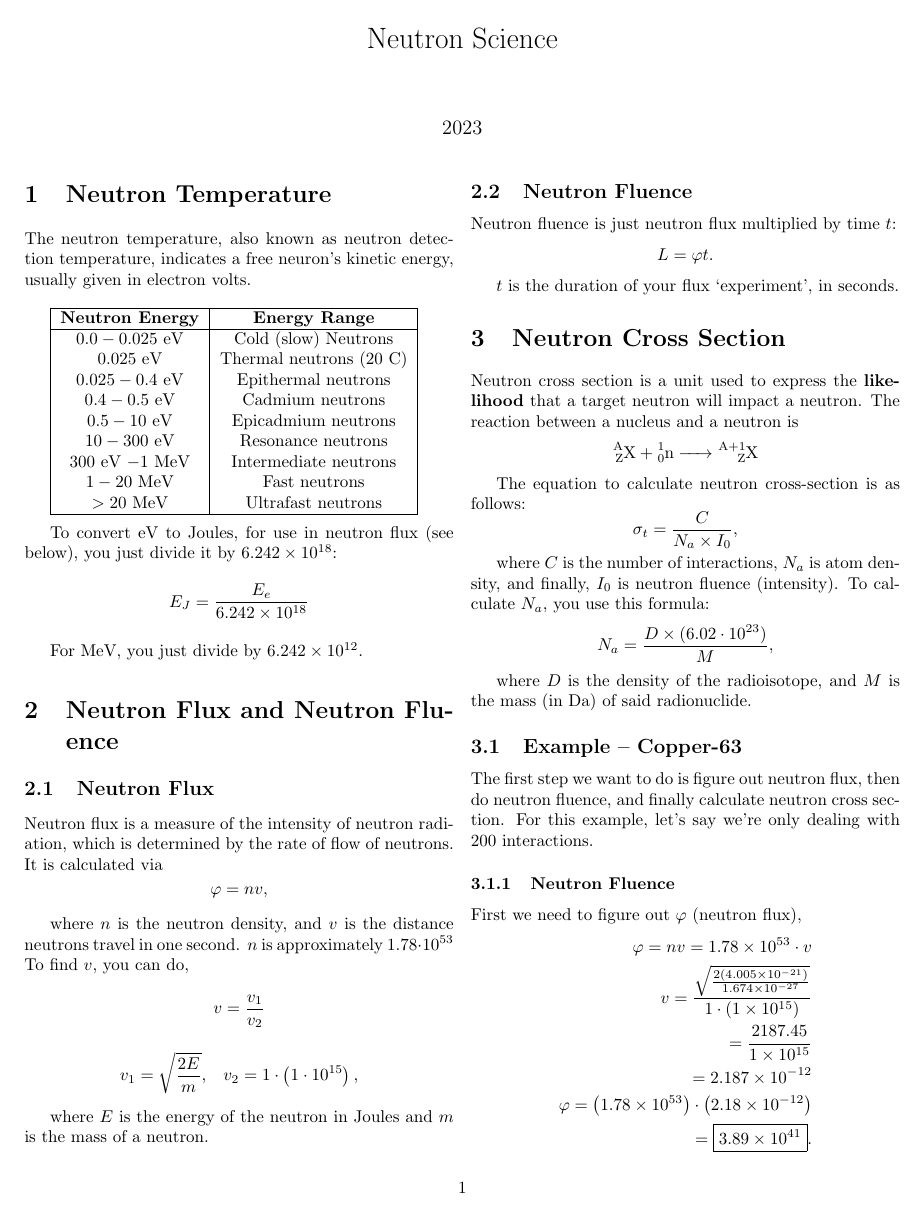
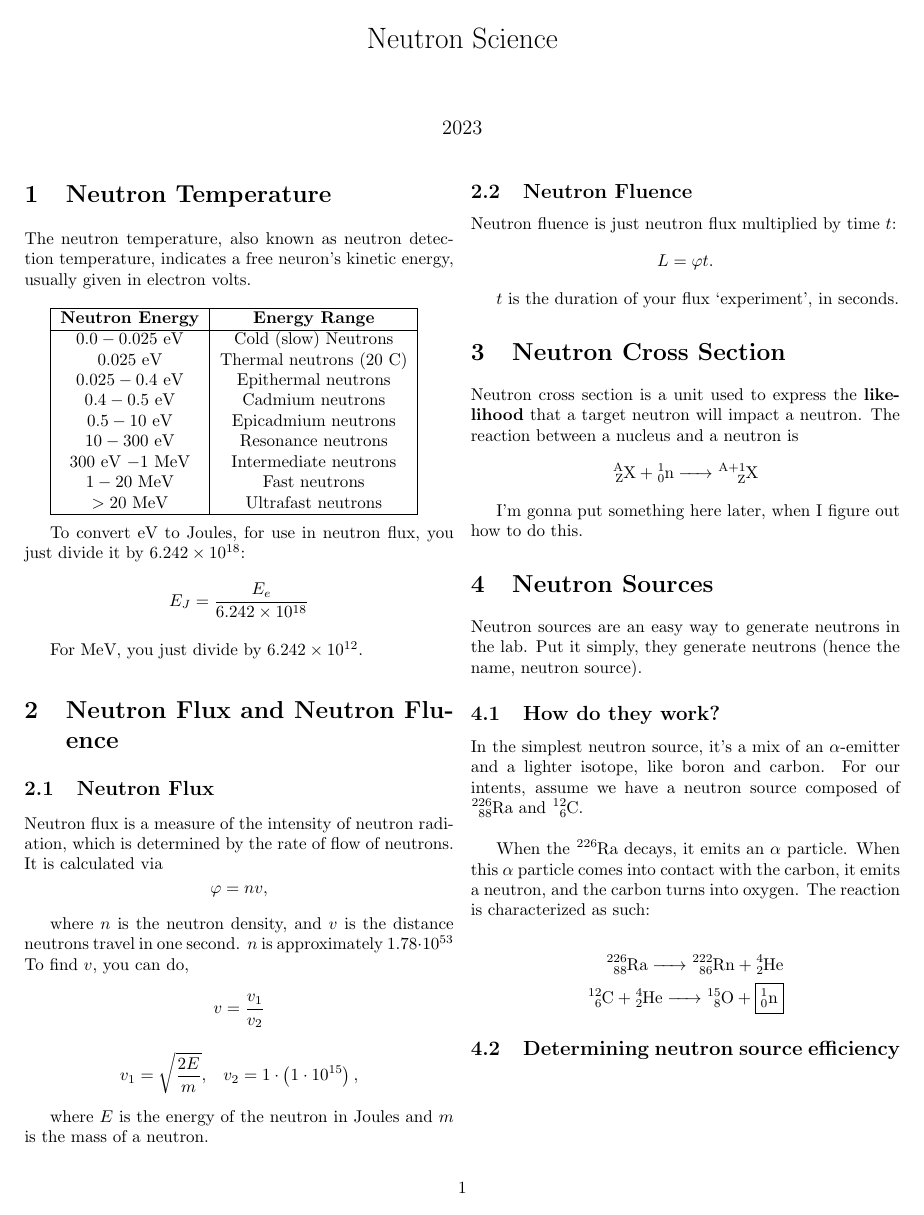
Before and after one commit to mxtlrr/NP-Notes, a LaTeX document (tex/physics/physics.tex): page 1 of 2 before the commit and the whole page after it. Compiled offline with pdfLaTeX.

Commit message:
neutron source

```diff
--- a/tex/physics/physics.tex
+++ b/tex/physics/physics.tex
@@ -47,7 +47,7 @@
       \hline
     \end{tabular}\\
 
-    To convert eV to Joules, for use in neutron flux (see below), you just
+    To convert eV to Joules, for use in neutron flux, you just
     divide it by $6.242 \times 10^{18}$:
     \[
       E_J = \frac{E_e}{6.242\times10^{18}}
@@ -92,34 +92,15 @@
       \ce{^{A}_{Z}X + ^{1}_{0}n -> ^{A+1}_{Z}X}
     \]
 
-    The equation to calculate neutron cross-section is as follows:
-    \[
-      \sigma_t = \frac{C}{N_a \times I_0},
-    \]
 
-    where $C$ is the number of interactions, $N_a$ is atom density, and finally,
-    $I_0$ is neutron fluence (intensity). To calculate $N_a$, you use this formula:
-    \[
-      N_a = \frac{D\times(6.02\cdot10^{23})}{M},
-    \]
+    I'm gonna put something here later, when I figure out how to do this.
 
-    where $D$ is the density of the radioisotope, and $M$ is the mass (in Da) of
-    said radionuclide.
+    \section{Neutron Sources}
+    Neutron sources are an easy way to generate neutrons in the lab. Put
+    it simply, they generate neutrons (hence the name, neutron source).
 
-    \subsection{Example -- Copper-63}
-    The first step we want to do is figure out neutron flux, then do neutron fluence,
-    and finally calculate neutron cross section. For this example, let's say we're only
-    dealing with 200 interactions.
+    \subsection{How do they work?}
+    In the simplest neutron source, it's a mix of an $\alpha$-emitter and
+    a lighter isotope, like boron and carbon. For our intents, assume we
+    have a neutron source composed of $\ce{^{226}_{88}Ra}$ and $\ce{^{12}_{6}C}$.\\
 
-    \subsubsection{Neutron Fluence}
-    First we need to figure out $\varphi$ (neutron flux),
-    \begin{equation*}
-      \begin{split}
-        \varphi = nv = 1.78\times10^{53} \cdot v\\
-        v = \frac{\sqrt{\frac{2\left(4.005\times10^{-21}\right)}{1.674\times10^{-27}}}}{1\cdot \left(1\times10^{15}\right)}\\
-        = \frac{2187.45}{1\times10^{15}}\\
-        = 2.187 \times 10^{-12}\\
-        \varphi = \left(1.78\times10^{53}\right) \cdot \left(2.18 \times 10^{-12}\right)\\
-        = \boxed{3.89 \times 10^{41}}.
-      \end{split}
-    \end{equation*}
@@ -135,7 +107,8 @@
-    \end{equation*}
-
-    Now for the fun part. Since we have the neutron fluence, we can calculate the neutron
-    cross-section.
+    When the $\ce{^{226}Ra}$ decays, it emits an $\alpha$ particle. When this
+    $\alpha$ particle comes into contact with the carbon, it emits a neutron,
+    and the carbon turns into oxygen. The reaction is characterized as such:
 
     \begin{equation*}
       \begin{split}
+        \ce{^{226}_{88}Ra -> ^{222}_{86}Rn + ^{4}_{2}He} \\
+        \ce{^{12}_{6}C + ^{4}_{2}He -> ^{15}_{8}O + \boxed{^{1}_{0}\ce{n}}}
@@ -148,6 +115,5 @@
       \end{split}
     \end{equation*}
-    Thus, the neutron cross section for 200 thermal neutrons for $\ce{^{63}_{29}Cu}$ is
-    $6.78 \times 10^{-62}\;$ barns.
+    \subsection{Determining neutron source efficiency}
   \end{multicols*}
 \end{document}
```
Also changed, not shown: tex/physics/physics.tex (15 more changed lines).
